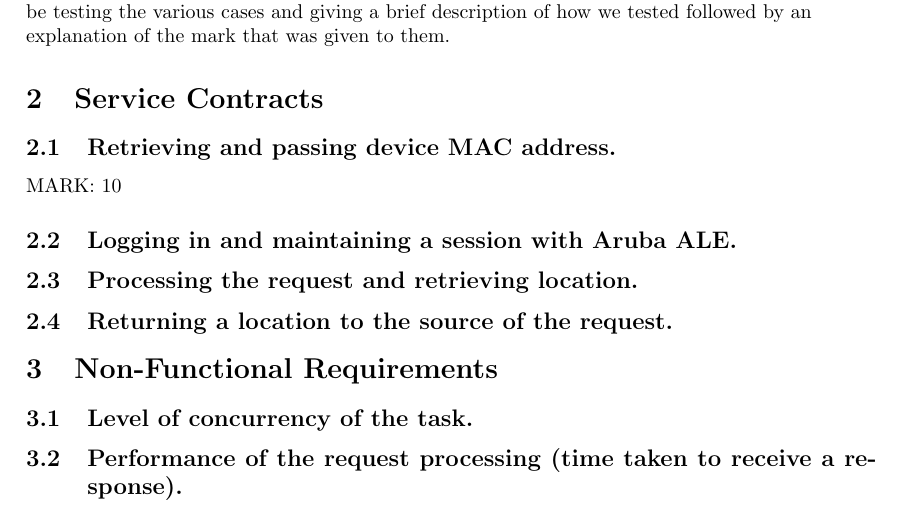
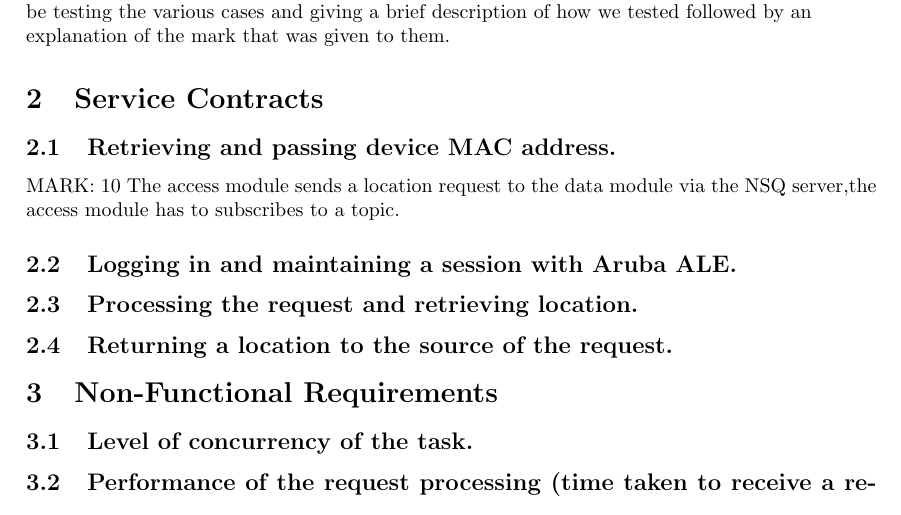
Before and after one commit to Chris19951225/COS-301-Longsword-Data-Streaming, a LaTeX document (Testing 05.05.2017/Report/Testing Report.tex): part of page 3 of 3, cut so that both start at the same text. Compiled offline with pdfLaTeX.

Commit message:
Update Testing Report.tex

```diff
--- a/Testing 05.05.2017/Report/Testing Report.tex
+++ b/Testing 05.05.2017/Report/Testing Report.tex
@@ -89,7 +89,7 @@ We will be testing the various cases and giving a brief description of how we te
 
 \subsection{Retrieving and passing device MAC address.}
 MARK: 10
-
+The access module sends a location request to the data module via the NSQ server,the access module has to subscribes to a topic.
 
 \subsection{Logging in and maintaining a session with Aruba ALE.}
 
```
